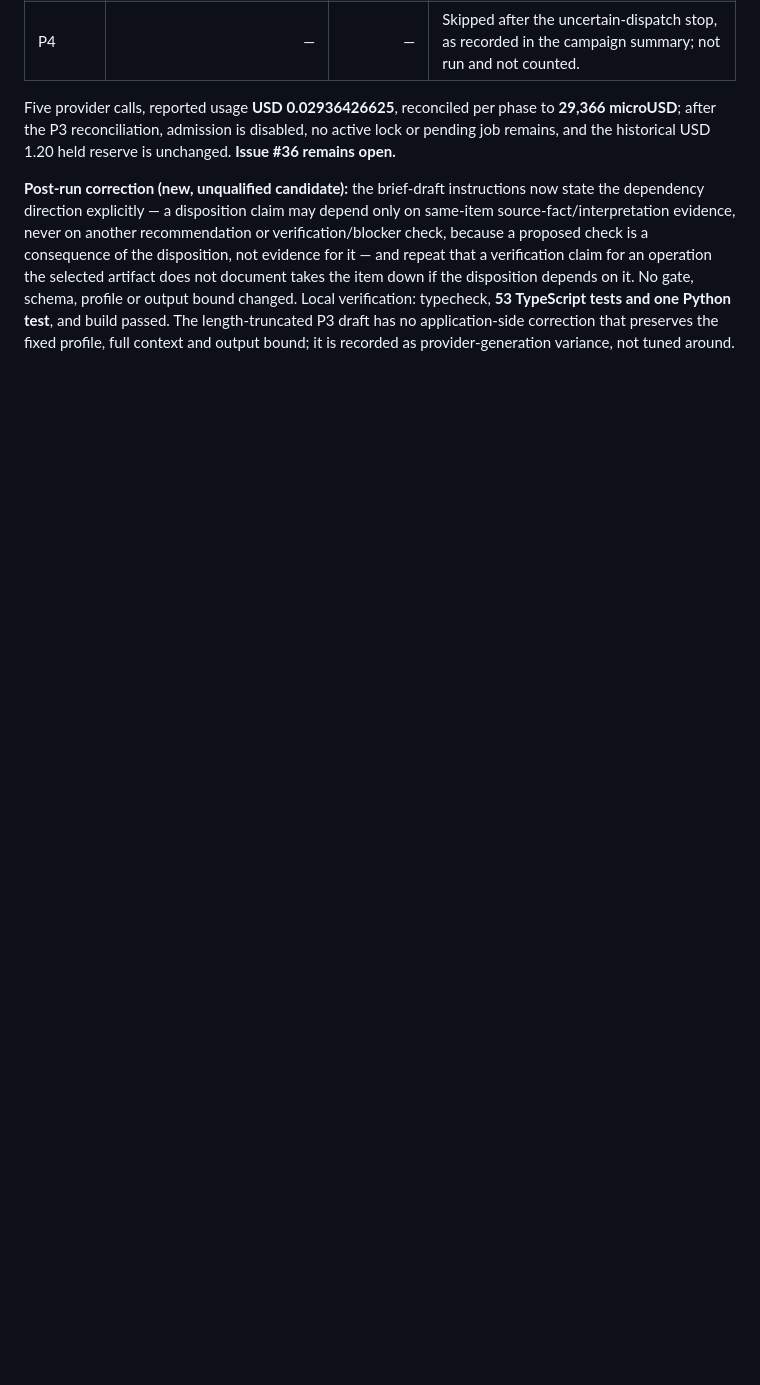
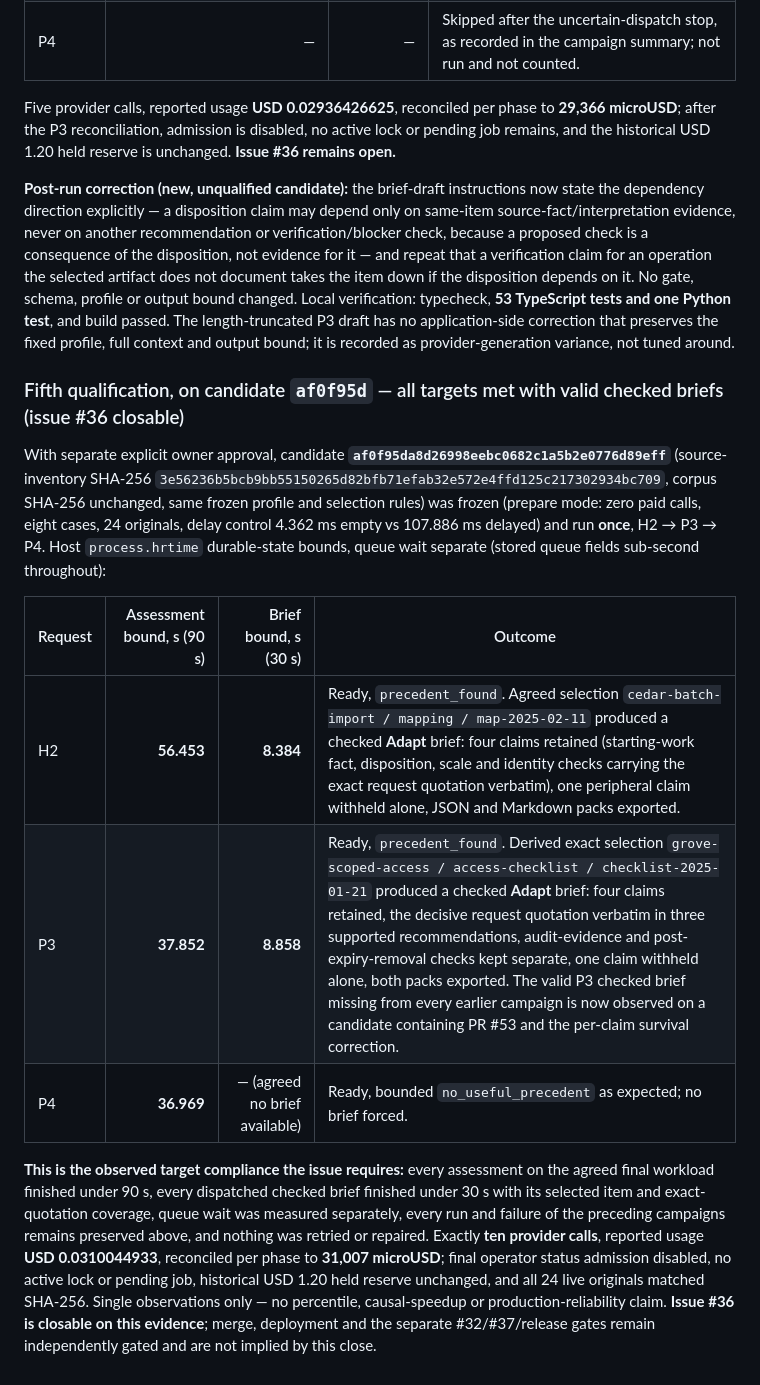
Before and after one commit to Zura1555/memory-bank, a Markdown page: docs/qualification-2026-10-15.md, the part around the change. Rendered like a GitHub page; blank space fills up the shorter version.

Commit message:
docs: record passing final qualification for #36
Candidate af0f95d was run once on the agreed frozen workload: H2
56.453s/8.384s, P3 37.852s/8.858s with valid checked Adapt briefs
carrying their selected items and exact quotations, P4 36.969s
bounded no-useful-precedent. Ten calls, USD 0.0310044933 reported,
31,007 microUSD reconciled, queue separate, all prior failures
preserved. Issue #36 is closable on this evidence.

Co-authored-by: Cursor <cursoragent@cursor.com>

```diff
--- a/docs/qualification-2026-10-15.md
+++ b/docs/qualification-2026-10-15.md
@@ -954,3 +954,15 @@ With separate explicit owner approval, candidate **`c7c849f97ef1f71a84b4e921a79b
 Five provider calls, reported usage **USD 0.02936426625**, reconciled per phase to **29,366 microUSD**; after the P3 reconciliation, admission is disabled, no active lock or pending job remains, and the historical USD 1.20 held reserve is unchanged. **Issue #36 remains open.**
 
 **Post-run correction (new, unqualified candidate):** the brief-draft instructions now state the dependency direction explicitly — a disposition claim may depend only on same-item source-fact/interpretation evidence, never on another recommendation or verification/blocker check, because a proposed check is a consequence of the disposition, not evidence for it — and repeat that a verification claim for an operation the selected artifact does not document takes the item down if the disposition depends on it. No gate, schema, profile or output bound changed. Local verification: typecheck, **53 TypeScript tests and one Python test**, and build passed. The length-truncated P3 draft has no application-side correction that preserves the fixed profile, full context and output bound; it is recorded as provider-generation variance, not tuned around.
+
+### Fifth qualification, on candidate `af0f95d` — all targets met with valid checked briefs (issue #36 closable)
+
+With separate explicit owner approval, candidate **`af0f95da8d26998eebc0682c1a5b2e0776d89eff`** (source-inventory SHA-256 `3e56236b5bcb9bb55150265d82bfb71efab32e572e4ffd125c217302934bc709`, corpus SHA-256 unchanged, same frozen profile and selection rules) was frozen (prepare mode: zero paid calls, eight cases, 24 originals, delay control 4.362 ms empty vs 107.886 ms delayed) and run **once**, H2 → P3 → P4. Host `process.hrtime` durable-state bounds, queue wait separate (stored queue fields sub-second throughout):
+
+| Request | Assessment bound, s (90 s) | Brief bound, s (30 s) | Outcome |
+| --- | ---: | ---: | --- |
+| H2 | **56.453** | **8.384** | Ready, `precedent_found`. Agreed selection `cedar-batch-import / mapping / map-2025-02-11` produced a checked **Adapt** brief: four claims retained (starting-work fact, disposition, scale and identity checks carrying the exact request quotation verbatim), one peripheral claim withheld alone, JSON and Markdown packs exported. |
+| P3 | **37.852** | **8.858** | Ready, `precedent_found`. Derived exact selection `grove-scoped-access / access-checklist / checklist-2025-01-21` produced a checked **Adapt** brief: four claims retained, the decisive request quotation verbatim in three supported recommendations, audit-evidence and post-expiry-removal checks kept separate, one claim withheld alone, both packs exported. The valid P3 checked brief missing from every earlier campaign is now observed on a candidate containing PR #53 and the per-claim survival correction. |
+| P4 | **36.969** | — (agreed no brief available) | Ready, bounded `no_useful_precedent` as expected; no brief forced. |
+
+**This is the observed target compliance the issue requires:** every assessment on the agreed final workload finished under 90 s, every dispatched checked brief finished under 30 s with its selected item and exact-quotation coverage, queue wait was measured separately, every run and failure of the preceding campaigns remains preserved above, and nothing was retried or repaired. Exactly **ten provider calls**, reported usage **USD 0.0310044933**, reconciled per phase to **31,007 microUSD**; final operator status admission disabled, no active lock or pending job, historical USD 1.20 held reserve unchanged, and all 24 live originals matched SHA-256. Single observations only — no percentile, causal-speedup or production-reliability claim. **Issue #36 is closable on this evidence**; merge, deployment and the separate #32/#37/release gates remain independently gated and are not implied by this close.
```
